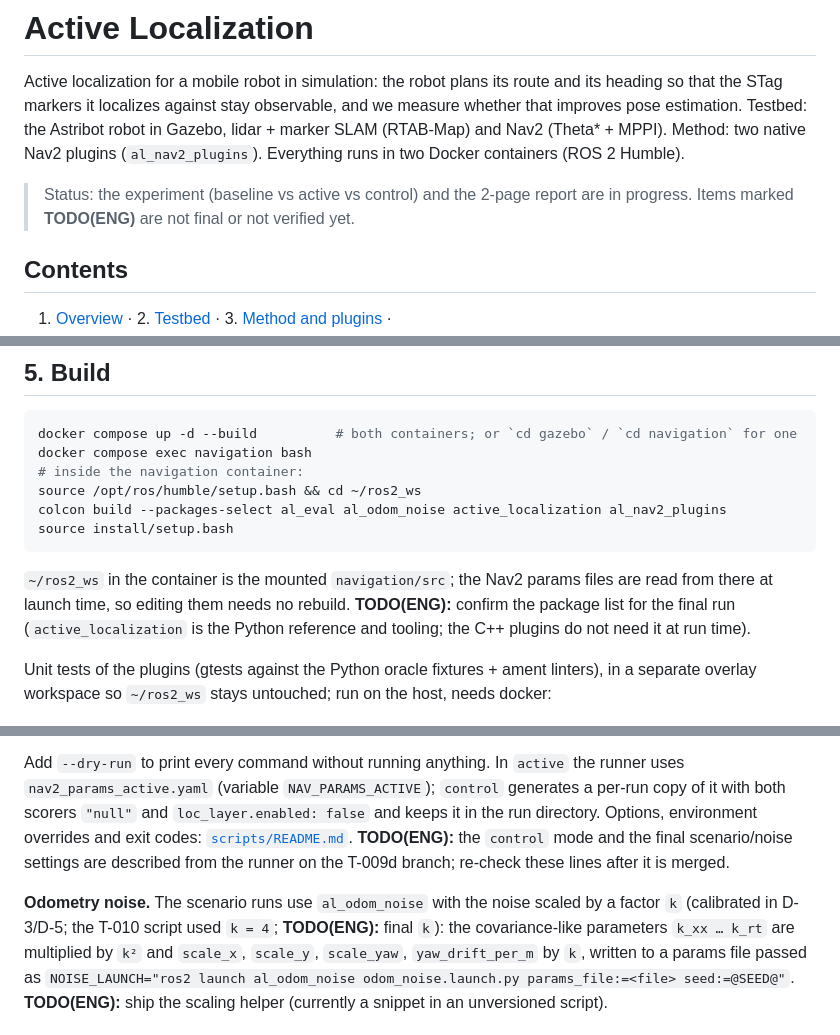
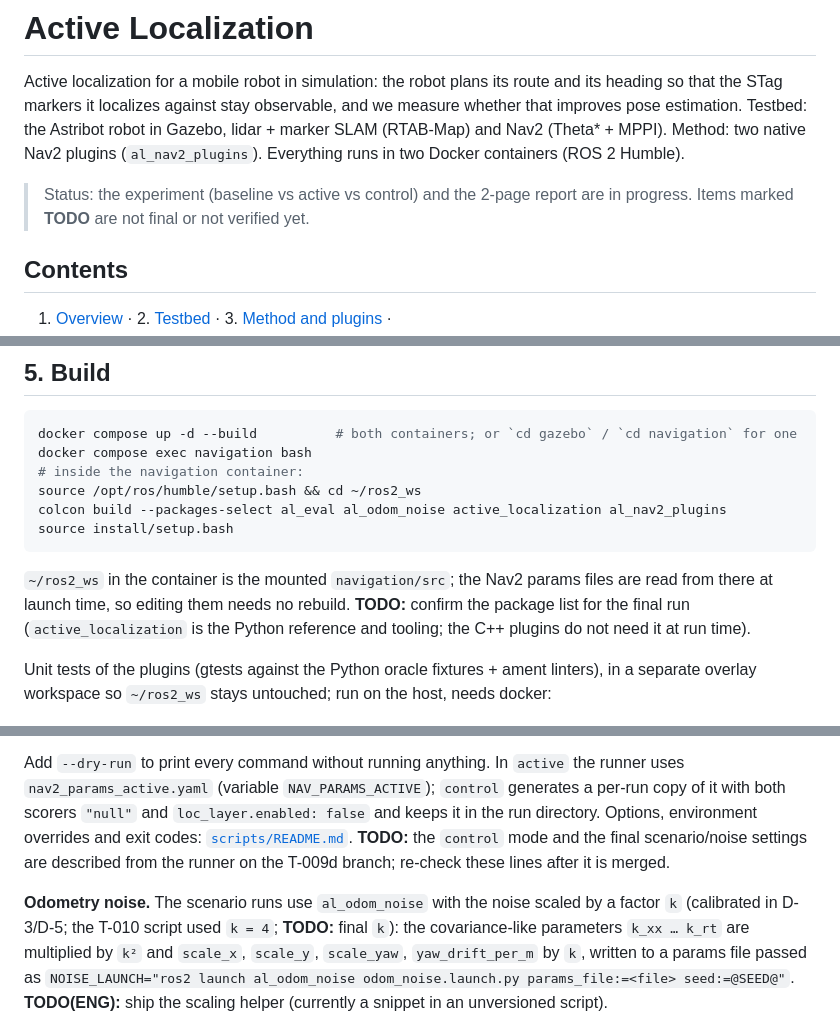
Before and after one commit to Matveytrt/Active-Localisation, a Markdown page: README.md, 3 parts joined by grey strips. Drawn GitHub-style.

Commit message:
Update TODO items in README for clarity

````diff
--- a/README.md
+++ b/README.md
@@ -7,7 +7,7 @@ improves pose estimation. Testbed: the Astribot robot in Gazebo, lidar + marker
 Everything runs in two Docker containers (ROS 2 Humble).
 
 > Status: the experiment (baseline vs active vs control) and the 2-page report are in progress.
-> Items marked **TODO(ENG)** are not final or not verified yet.
+> Items marked **TODO** are not final or not verified yet.
 
 ## Contents
 
@@ -108,7 +108,7 @@ source install/setup.bash
 ```
 
 `~/ros2_ws` in the container is the mounted `navigation/src`; the Nav2 params files are read from
-there at launch time, so editing them needs no rebuild. **TODO(ENG):** confirm the package list for
+there at launch time, so editing them needs no rebuild. **TODO:** confirm the package list for
 the final run (`active_localization` is the Python reference and tooling; the C++ plugins do not
 need it at run time).
 
@@ -179,11 +179,11 @@ Add `--dry-run` to print every command without running anything. In `active` the
 `nav2_params_active.yaml` (variable `NAV_PARAMS_ACTIVE`); `control` generates a per-run copy of it
 with both scorers `"null"` and `loc_layer.enabled: false` and keeps it in the run directory.
 Options, environment overrides and exit codes: [`scripts/README.md`](scripts/README.md).
-**TODO(ENG):** the `control` mode and the final scenario/noise settings are described from the
+**TODO:** the `control` mode and the final scenario/noise settings are described from the
 runner on the T-009d branch; re-check these lines after it is merged.
 
 **Odometry noise.** The scenario runs use `al_odom_noise` with the noise scaled by a factor `k`
-(calibrated in D-3/D-5; the T-010 script used `k = 4`; **TODO(ENG):** final `k`): the covariance-like
+(calibrated in D-3/D-5; the T-010 script used `k = 4`; **TODO:** final `k`): the covariance-like
 parameters `k_xx … k_rt` are multiplied by `k²` and `scale_x`, `scale_y`, `scale_yaw`,
 `yaw_drift_per_m` by `k`, written to a params file passed as
 `NOISE_LAUNCH="ros2 launch al_odom_noise odom_noise.launch.py params_file:=<file> seed:=@SEED@"`.
````
Also changed, not shown: other parts of README.md (+1 -1 lines).
